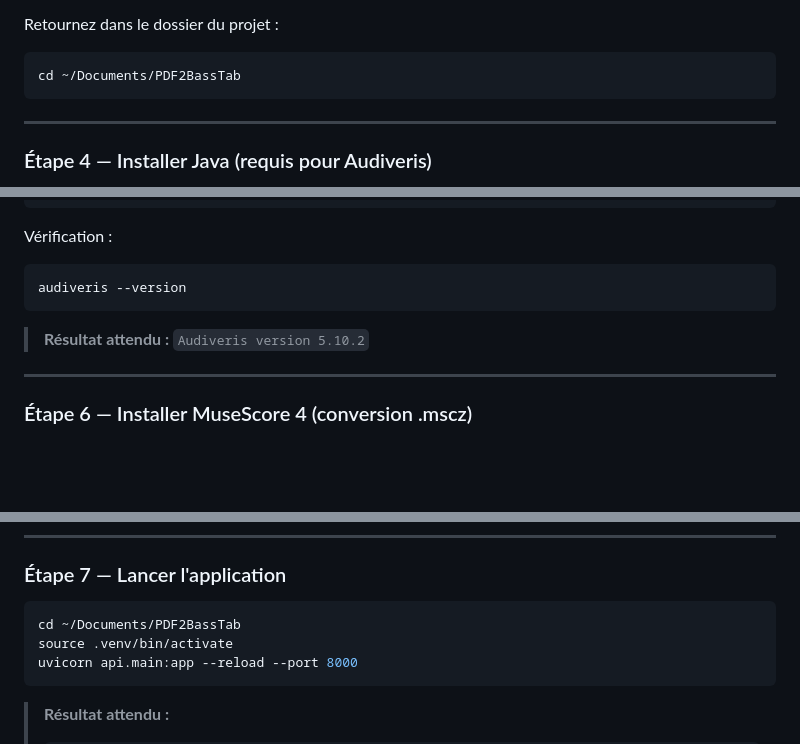
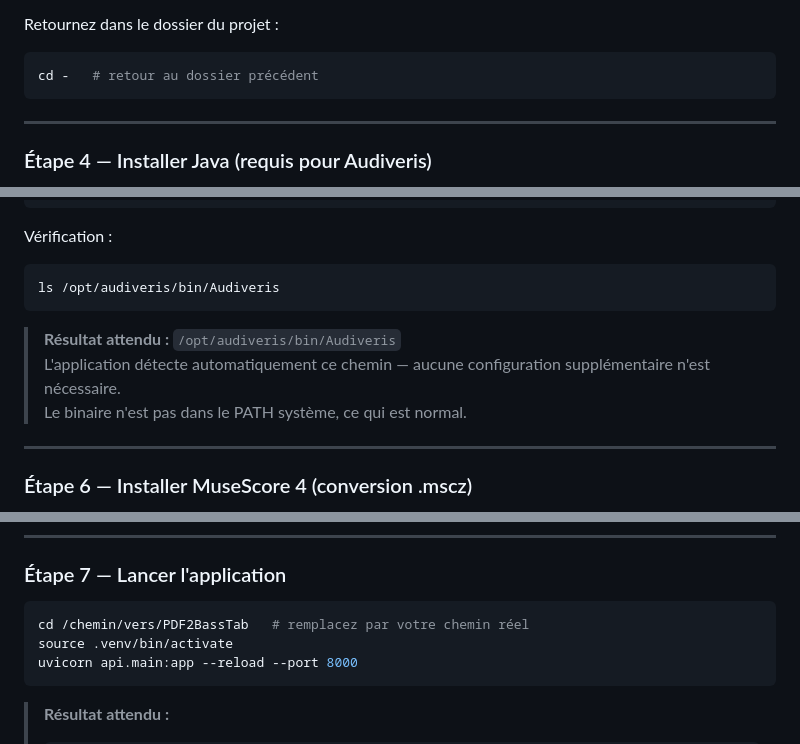
Before and after one commit to virgosfredianilorenzo-cyber/PDF2BassTab, a Markdown page: README.md, 3 parts joined by grey strips. Drawn GitHub-style; blank space fills up the shorter version.

Commit message:
docs: corriger vérification Audiveris et chemins dans README
- Audiveris : le .deb installe dans /opt/audiveris/bin/Audiveris (hors PATH),
  remplacer `audiveris --version` par `ls /opt/audiveris/bin/Audiveris`
- LilyPond : utiliser `cd -` pour revenir au projet sans chemin fixe
- Étape 7 : remplacer le chemin hardcodé ~/Documents/PDF2BassTab

Co-Authored-By: Claude Sonnet 4.6 <noreply@anthropic.com>

````diff
--- a/README.md
+++ b/README.md
@@ -59,7 +59,7 @@ lilypond --version
 Retournez dans le dossier du projet :
 
 ```bash
-cd ~/Documents/PDF2BassTab
+cd -   # retour au dossier précédent
 ```
 
 ---
@@ -97,10 +97,12 @@ sudo apt-get install -f
 Vérification :
 
 ```bash
-audiveris --version
+ls /opt/audiveris/bin/Audiveris
 ```
 
-> **Résultat attendu :** `Audiveris version 5.10.2`
+> **Résultat attendu :** `/opt/audiveris/bin/Audiveris`
+> L'application détecte automatiquement ce chemin — aucune configuration supplémentaire n'est nécessaire.
+> Le binaire n'est pas dans le PATH système, ce qui est normal.
 
 ---
 
@@ -130,7 +132,7 @@ flatpak install flathub org.musescore.MuseScore
 ### Étape 7 — Lancer l'application
 
 ```bash
-cd ~/Documents/PDF2BassTab
+cd /chemin/vers/PDF2BassTab   # remplacez par votre chemin réel
 source .venv/bin/activate
 uvicorn api.main:app --reload --port 8000
 ```
````
